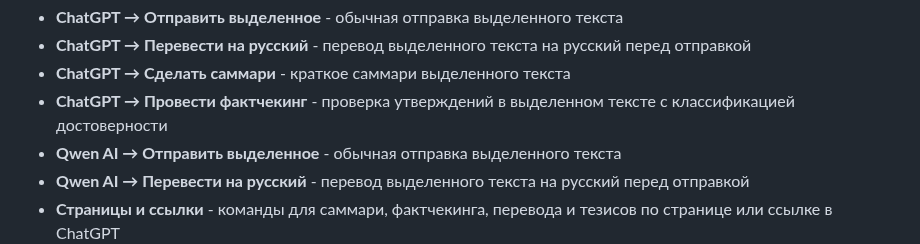
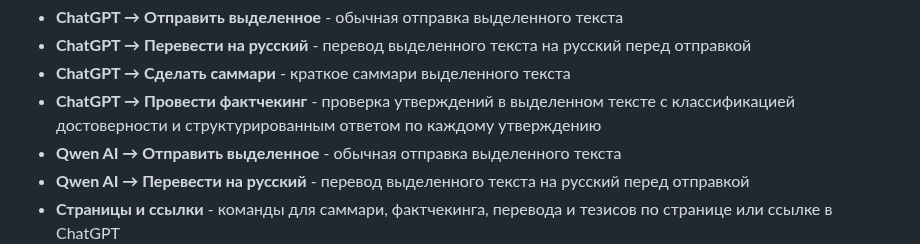
Before and after one commit to perejaslav/send-to-ai-extension, a Markdown page: README.md, the part around the change. Drawn GitHub-style.

```diff
--- a/README.md
+++ b/README.md
@@ -75,7 +75,7 @@ Send to AI
 - **ChatGPT → Отправить выделенное** - обычная отправка выделенного текста
 - **ChatGPT → Перевести на русский** - перевод выделенного текста на русский перед отправкой
 - **ChatGPT → Сделать саммари** - краткое саммари выделенного текста
-- **ChatGPT → Провести фактчекинг** - проверка утверждений в выделенном тексте с классификацией достоверности
+- **ChatGPT → Провести фактчекинг** - проверка утверждений в выделенном тексте с классификацией достоверности и структурированным ответом по каждому утверждению
 - **Qwen AI → Отправить выделенное** - обычная отправка выделенного текста
 - **Qwen AI → Перевести на русский** - перевод выделенного текста на русский перед отправкой
 - **Страницы и ссылки** - команды для саммари, фактчекинга, перевода и тезисов по странице или ссылке в ChatGPT
```
Also changed, not shown: CHANGELOG.md (+9 -0 lines), README.en.md (+7 -0 lines).
